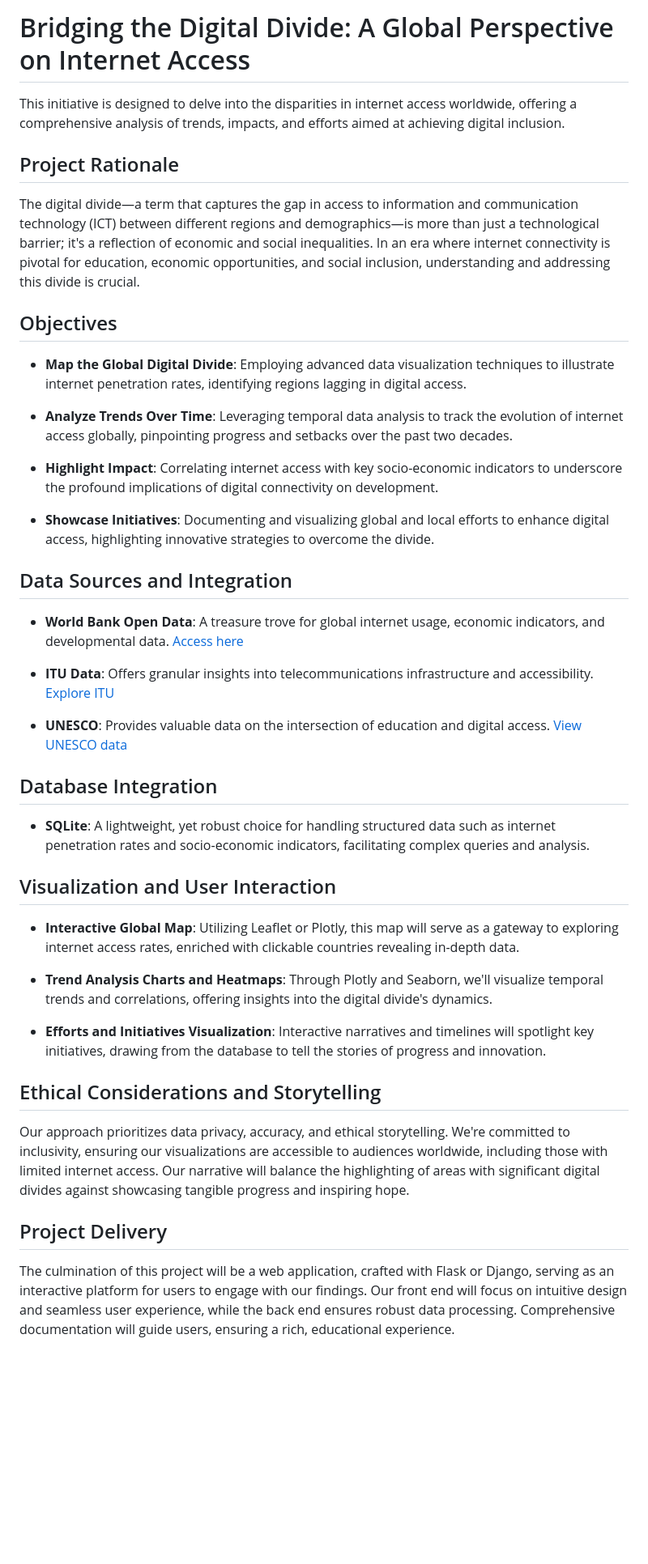
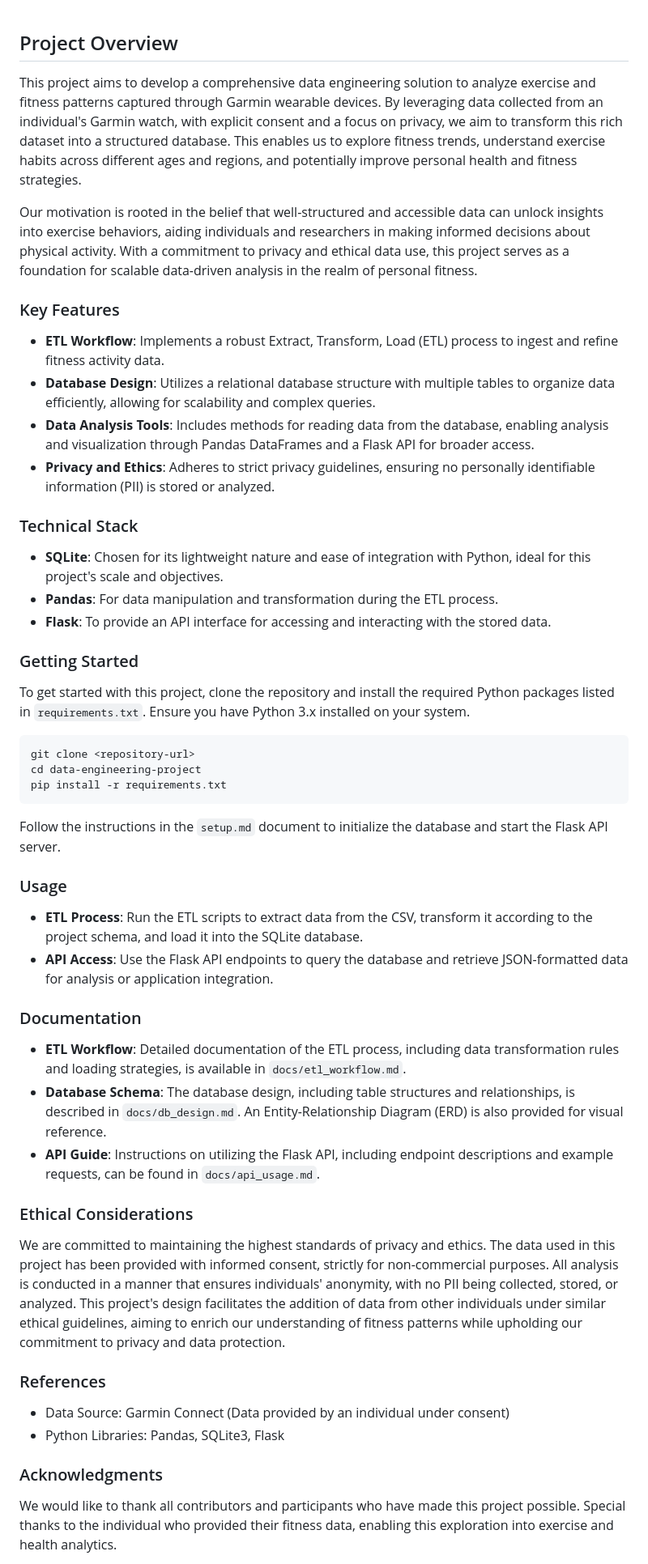
Before and after one commit to bernardtse/garmin-data-engineering, a Markdown page: README.md, the part around one of its changes. Shown at 81% size. Rendered like a GitHub page; blank space fills up the shorter version.

````diff
--- a/README.md
+++ b/README.md
@@ -1,46 +1,57 @@
-# Bridging the Digital Divide: A Global Perspective on Internet Access
 
-This initiative is designed to delve into the disparities in internet access worldwide, offering a comprehensive analysis of trends, impacts, and efforts aimed at achieving digital inclusion.
+## Project Overview
 
-## Project Rationale
+This project aims to develop a comprehensive data engineering solution to analyze exercise and fitness patterns captured through Garmin wearable devices. By leveraging data collected from an individual's Garmin watch, with explicit consent and a focus on privacy, we aim to transform this rich dataset into a structured database. This enables us to explore fitness trends, understand exercise habits across different ages and regions, and potentially improve personal health and fitness strategies.
 
-The digital divide—a term that captures the gap in access to information and communication technology (ICT) between different regions and demographics—is more than just a technological barrier; it's a reflection of economic and social inequalities. In an era where internet connectivity is pivotal for education, economic opportunities, and social inclusion, understanding and addressing this divide is crucial.
+Our motivation is rooted in the belief that well-structured and accessible data can unlock insights into exercise behaviors, aiding individuals and researchers in making informed decisions about physical activity. With a commitment to privacy and ethical data use, this project serves as a foundation for scalable data-driven analysis in the realm of personal fitness.
 
-## Objectives
+### Key Features
 
-- **Map the Global Digital Divide**: Employing advanced data visualization techniques to illustrate internet penetration rates, identifying regions lagging in digital access.
+- **ETL Workflow**: Implements a robust Extract, Transform, Load (ETL) process to ingest and refine fitness activity data.
+- **Database Design**: Utilizes a relational database structure with multiple tables to organize data efficiently, allowing for scalability and complex queries.
+- **Data Analysis Tools**: Includes methods for reading data from the database, enabling analysis and visualization through Pandas DataFrames and a Flask API for broader access.
+- **Privacy and Ethics**: Adheres to strict privacy guidelines, ensuring no personally identifiable information (PII) is stored or analyzed.
 
-- **Analyze Trends Over Time**: Leveraging temporal data analysis to track the evolution of internet access globally, pinpointing progress and setbacks over the past two decades.
+### Technical Stack
 
-- **Highlight Impact**: Correlating internet access with key socio-economic indicators to underscore the profound implications of digital connectivity on development.
+- **SQLite**: Chosen for its lightweight nature and ease of integration with Python, ideal for this project's scale and objectives.
+- **Pandas**: For data manipulation and transformation during the ETL process.
+- **Flask**: To provide an API interface for accessing and interacting with the stored data.
 
-- **Showcase Initiatives**: Documenting and visualizing global and local efforts to enhance digital access, highlighting innovative strategies to overcome the divide.
+### Getting Started
 
-## Data Sources and Integration
+To get started with this project, clone the repository and install the required Python packages listed in `requirements.txt`. Ensure you have Python 3.x installed on your system.
 
-- **World Bank Open Data**: A treasure trove for global internet usage, economic indicators, and developmental data. [Access here](https://data.worldbank.org/indicator)
+```bash
+git clone <repository-url>
+cd data-engineering-project
+pip install -r requirements.txt
+```
 
-- **ITU Data**: Offers granular insights into telecommunications infrastructure and accessibility. [Explore ITU](https://www.itu.int/en/ITU-D/Statistics/Pages/stat/default.aspx)
+Follow the instructions in the `setup.md` document to initialize the database and start the Flask API server.
 
-- **UNESCO**: Provides valuable data on the intersection of education and digital access. [View UNESCO data](http://data.uis.unesco.org/)
+### Usage
 
-## Database Integration
+- **ETL Process**: Run the ETL scripts to extract data from the CSV, transform it according to the project schema, and load it into the SQLite database.
+- **API Access**: Use the Flask API endpoints to query the database and retrieve JSON-formatted data for analysis or application integration.
 
-- **SQLite**: A lightweight, yet robust choice for handling structured data such as internet penetration rates and socio-economic indicators, facilitating complex queries and analysis.
+### Documentation
 
-## Visualization and User Interaction
+- **ETL Workflow**: Detailed documentation of the ETL process, including data transformation rules and loading strategies, is available in `docs/etl_workflow.md`.
+- **Database Schema**: The database design, including table structures and relationships, is described in `docs/db_design.md`. An Entity-Relationship Diagram (ERD) is also provided for visual reference.
+- **API Guide**: Instructions on utilizing the Flask API, including endpoint descriptions and example requests, can be found in `docs/api_usage.md`.
 
-- **Interactive Global Map**: Utilizing Leaflet or Plotly, this map will serve as a gateway to exploring internet access rates, enriched with clickable countries revealing in-depth data.
+### Ethical Considerations
 
-- **Trend Analysis Charts and Heatmaps**: Through Plotly and Seaborn, we'll visualize temporal trends and correlations, offering insights into the digital divide's dynamics.
+We are committed to maintaining the highest standards of privacy and ethics. The data used in this project has been provided with informed consent, strictly for non-commercial purposes. All analysis is conducted in a manner that ensures individuals' anonymity, with no PII being collected, stored, or analyzed. This project's design facilitates the addition of data from other individuals under similar ethical guidelines, aiming to enrich our understanding of fitness patterns while upholding our commitment to privacy and data protection.
 
-- **Efforts and Initiatives Visualization**: Interactive narratives and timelines will spotlight key initiatives, drawing from the database to tell the stories of progress and innovation.
 
-## Ethical Considerations and Storytelling
+### References
 
-Our approach prioritizes data privacy, accuracy, and ethical storytelling. We're committed to inclusivity, ensuring our visualizations are accessible to audiences worldwide, including those with limited internet access. Our narrative will balance the highlighting of areas with significant digital divides against showcasing tangible progress and inspiring hope.
+- Data Source: Garmin Connect (Data provided by an individual under consent)
+- Python Libraries: Pandas, SQLite3, Flask
 
-## Project Delivery
+### Acknowledgments
 
-The culmination of this project will be a web application, crafted with Flask or Django, serving as an interactive platform for users to engage with our findings. Our front end will focus on intuitive design and seamless user experience, while the back end ensures robust data processing. Comprehensive documentation will guide users, ensuring a rich, educational experience.
+We would like to thank all contributors and participants who have made this project possible. Special thanks to the individual who provided their fitness data, enabling this exploration into exercise and health analytics.
 
````
Also changed, not shown: other parts of README.md (+1 -1 lines).
